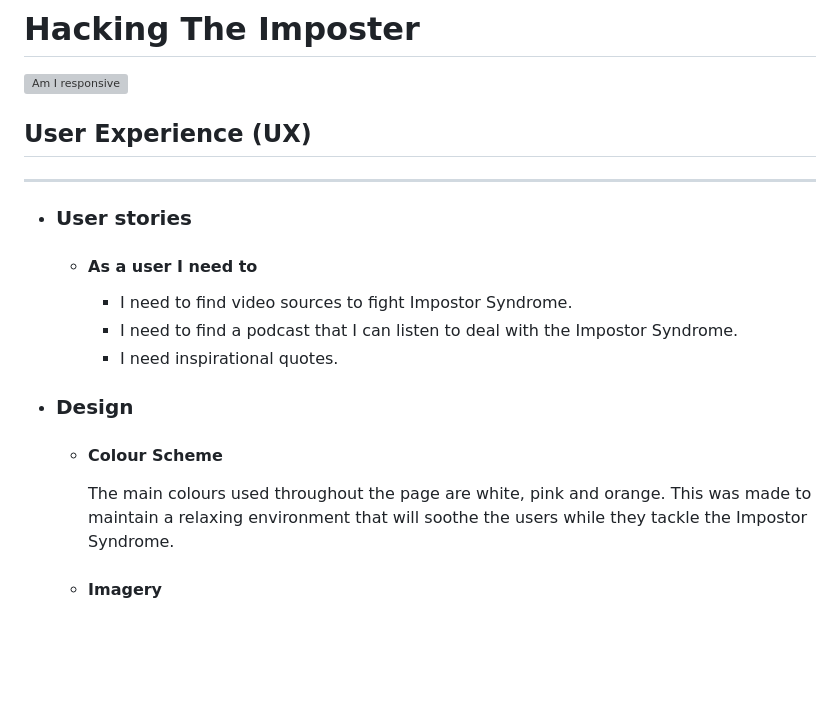
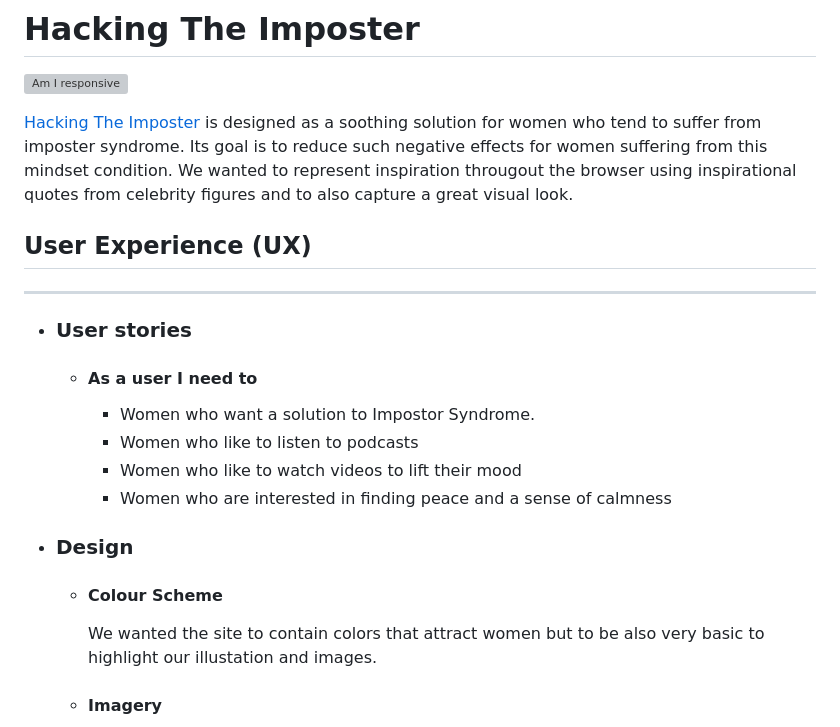
Before and after one commit to devancadman/hackathon_women_in_tech, a Markdown page: README.md, the part around the change. Rendered like a GitHub page; blank space fills up the shorter version; grey boxes are pictures that could not be loaded.

Commit message:
add content to readme

```diff
--- a/README.md
+++ b/README.md
@@ -2,6 +2,8 @@
 
 ![Am I responsive](./assets/images/am_i_responsive_img.png)
 
+
+[Hacking The Imposter](https://phillywhitty.github.io/hackathon_women_in_tech/) is designed as a soothing solution for women who tend to suffer from imposter syndrome. Its goal is to reduce such negative effects for women suffering from this mindset condition. We wanted to represent inspiration througout the browser using inspirational quotes from celebrity figures and to also capture a great visual look.
 ## User Experience (UX)
 
 ---
@@ -9,13 +11,15 @@
 -   ### User stories
 
     -   #### As a user I need to
-        - I need to find video sources to fight Impostor Syndrome.
-        - I need to find a podcast that I can listen to deal with the Impostor Syndrome.
-        - I need inspirational quotes.
+        - Women who want a solution to Impostor Syndrome.
+        - Women who like to listen to podcasts
+        - Women who like to watch videos to lift their mood
+        - Women who are interested in finding peace and a sense of calmness
+
 
 -   ### Design
     -   #### Colour Scheme
-        The main colours used throughout the page are white, pink and orange. This was made to maintain a relaxing  environment that will soothe the users while they tackle the Impostor Syndrome.
+        We wanted the site to contain colors that attract women but to be also very basic to highlight our illustation and images.
 
     -   #### Imagery
         -   Images of women smilling were used to symbolize a confident state of mind and celebreties were portrayed along their quotes to cement the idea of beating the Impostor Syndrome
```
